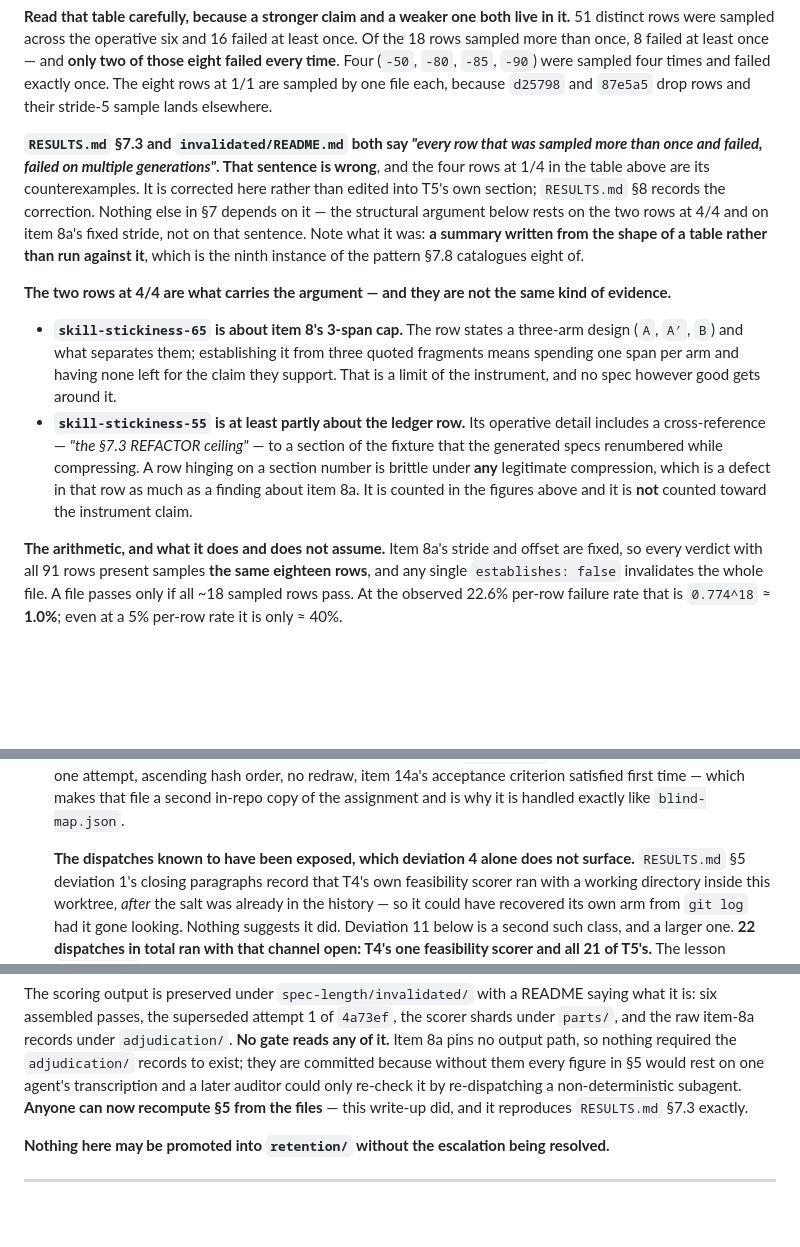
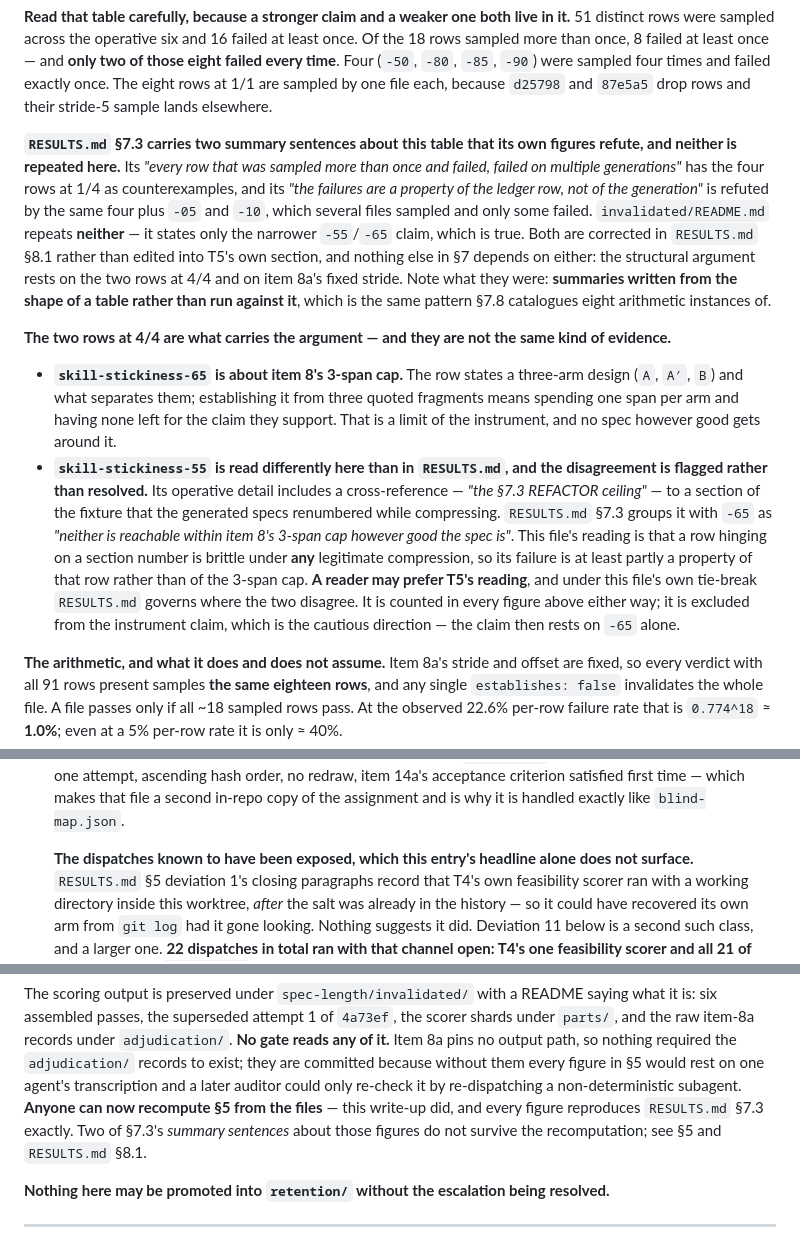
Before and after one commit to sauyon/drovr, a Markdown page: docs/skill-evidence/spec-length.md, 3 parts joined by grey strips. Rendered like a GitHub page; blank space fills up the shorter version.

Commit message:
fix(review): round 3 — the correction round's own unchecked claim, and 3 bad refs
Round 3 caught the failure mode this document keeps cataloguing: a correction
that plants a new defect.

1. Round 2's own correction sentence claimed invalidated/README.md repeats the
   false summary. It does not -- it states only the true, narrower -55/-65
   claim. That was a claim about a file written without opening the file,
   inside a correction, and it contradicted RESULTS.md 8.1 two files away.
   RESULTS.md 8.1 now records it as a third instance of the pattern, because a
   correction is not exempt from the check it is applying.

2. RESULTS.md 7.3 carries a SECOND overclaim of the same shape -- "the failures
   are a property of the ledger row, not of the generation" -- refuted by the
   six rows that were sampled more than once and did not fail every time. It
   was silently absent from the write-up rather than corrected. Now both are
   recorded in 8.1 and the write-up says which two sentences it declines to
   repeat and why.

3. Three cross-references used RESULTS.md's per-section deviation numbering
   inside section 10, which renumbers all thirteen sequentially: two "deviation
   4"s pointing at assignment-secrecy landed on the FREEZE.md row rewrite, and
   "deviation 9" for the dispatch budget landed on the filesystem-metadata
   leak. Fixed, plus one bare "section 5" made unambiguous.

4. The -55 reading now flags that it disagrees with RESULTS.md 7.3 rather than
   quietly diverging, and says RESULTS.md governs under this file's own
   tie-break. It stays out of the instrument claim, which is the cautious
   direction: the claim then rests on -65 alone.

5. interactive-brainstorm.md's status line still said the A/B was "deliberately
   still outstanding".

Co-Authored-By: Claude Opus 5 <noreply@anthropic.com>

```diff
--- a/docs/skill-evidence/spec-length.md
+++ b/docs/skill-evidence/spec-length.md
@@ -202,13 +202,16 @@ Four (`-50`, `-80`, `-85`, `-90`) were sampled four times and failed exactly onc
 1/1 are sampled by one file each, because `d25798` and `87e5a5` drop rows and their stride-5 sample
 lands elsewhere.
 
-**`RESULTS.md` §7.3 and `invalidated/README.md` both say *"every row that was sampled more than once
-and failed, failed on multiple generations"*. That sentence is wrong**, and the four rows at 1/4 in
-the table above are its counterexamples. It is corrected here rather than edited into T5's own
-section; `RESULTS.md` §8 records the correction. Nothing else in §7 depends on it — the structural
-argument below rests on the two rows at 4/4 and on item 8a's fixed stride, not on that sentence.
-Note what it was: **a summary written from the shape of a table rather than run against it**, which
-is the ninth instance of the pattern §7.8 catalogues eight of.
+**`RESULTS.md` §7.3 carries two summary sentences about this table that its own figures refute, and
+neither is repeated here.** Its *"every row that was sampled more than once and failed, failed on
+multiple generations"* has the four rows at 1/4 as counterexamples, and its *"the failures are a
+property of the ledger row, not of the generation"* is refuted by the same four plus `-05` and
+`-10`, which several files sampled and only some failed. `invalidated/README.md` repeats **neither**
+— it states only the narrower `-55`/`-65` claim, which is true. Both are corrected in `RESULTS.md`
+§8.1 rather than edited into T5's own section, and nothing else in §7 depends on either: the
+structural argument rests on the two rows at 4/4 and on item 8a's fixed stride. Note what they were:
+**summaries written from the shape of a table rather than run against it**, which is the same
+pattern §7.8 catalogues eight arithmetic instances of.
 
 **The two rows at 4/4 are what carries the argument — and they are not the same kind of evidence.**
 
@@ -216,11 +219,16 @@ is the ninth instance of the pattern §7.8 catalogues eight of.
   `A′`, `B`) and what separates them; establishing it from three quoted fragments means spending one
   span per arm and having none left for the claim they support. That is a limit of the instrument,
   and no spec however good gets around it.
-- **`skill-stickiness-55` is at least partly about the ledger row.** Its operative detail includes a
-  cross-reference — *"the §7.3 REFACTOR ceiling"* — to a section of the fixture that the generated
-  specs renumbered while compressing. A row hinging on a section number is brittle under **any**
-  legitimate compression, which is a defect in that row as much as a finding about item 8a. It is
-  counted in the figures above and it is **not** counted toward the instrument claim.
+- **`skill-stickiness-55` is read differently here than in `RESULTS.md`, and the disagreement is
+  flagged rather than resolved.** Its operative detail includes a cross-reference — *"the §7.3
+  REFACTOR ceiling"* — to a section of the fixture that the generated specs renumbered while
+  compressing. `RESULTS.md` §7.3 groups it with `-65` as *"neither is reachable within item 8's
+  3-span cap however good the spec is"*. This file's reading is that a row hinging on a section
+  number is brittle under **any** legitimate compression, so its failure is at least partly a
+  property of that row rather than of the 3-span cap. **A reader may prefer T5's reading**, and
+  under this file's own tie-break `RESULTS.md` governs where the two disagree. It is counted in
+  every figure above either way; it is excluded from the instrument claim, which is the cautious
+  direction — the claim then rests on `-65` alone.
 
 **The arithmetic, and what it does and does not assume.** Item 8a's stride and offset are fixed, so
 every verdict with all 91 rows present samples **the same eighteen rows**, and any single
@@ -489,7 +497,8 @@ run broke or scope it added.
    criterion satisfied first time — which makes that file a second in-repo copy of the assignment and
    is why it is handled exactly like `blind-map.json`.
 
-   **The dispatches known to have been exposed, which deviation 4 alone does not surface.**
+   **The dispatches known to have been exposed, which this entry's headline alone does not
+   surface.**
    `RESULTS.md` §5 deviation 1's closing paragraphs record that T4's own feasibility scorer ran with
    a working directory inside this worktree, *after* the salt was already in the history — so it
    could have recovered its own arm from `git log` had it gone looking. Nothing suggests it did.
@@ -553,7 +562,9 @@ the raw item-8a records under `adjudication/`. **No gate reads any of it.** Item
 path, so nothing required the `adjudication/` records to exist; they are committed because without
 them every figure in §5 would rest on one agent's transcription and a later auditor could only
 re-check it by re-dispatching a non-deterministic subagent. **Anyone can now recompute §5 from the
-files** — this write-up did, and it reproduces `RESULTS.md` §7.3 exactly.
+files** — this write-up did, and every figure reproduces `RESULTS.md` §7.3 exactly. Two of §7.3's
+*summary sentences* about those figures do not survive the recomputation; see §5 and `RESULTS.md`
+§8.1.
 
 **Nothing here may be promoted into `retention/` without the escalation being resolved.**
 
```
Also changed, not shown: other parts of docs/skill-evidence/spec-length.md (+4 -4 lines), docs/interactive-brainstorm.md (+3 -2 lines), 1 other file.
